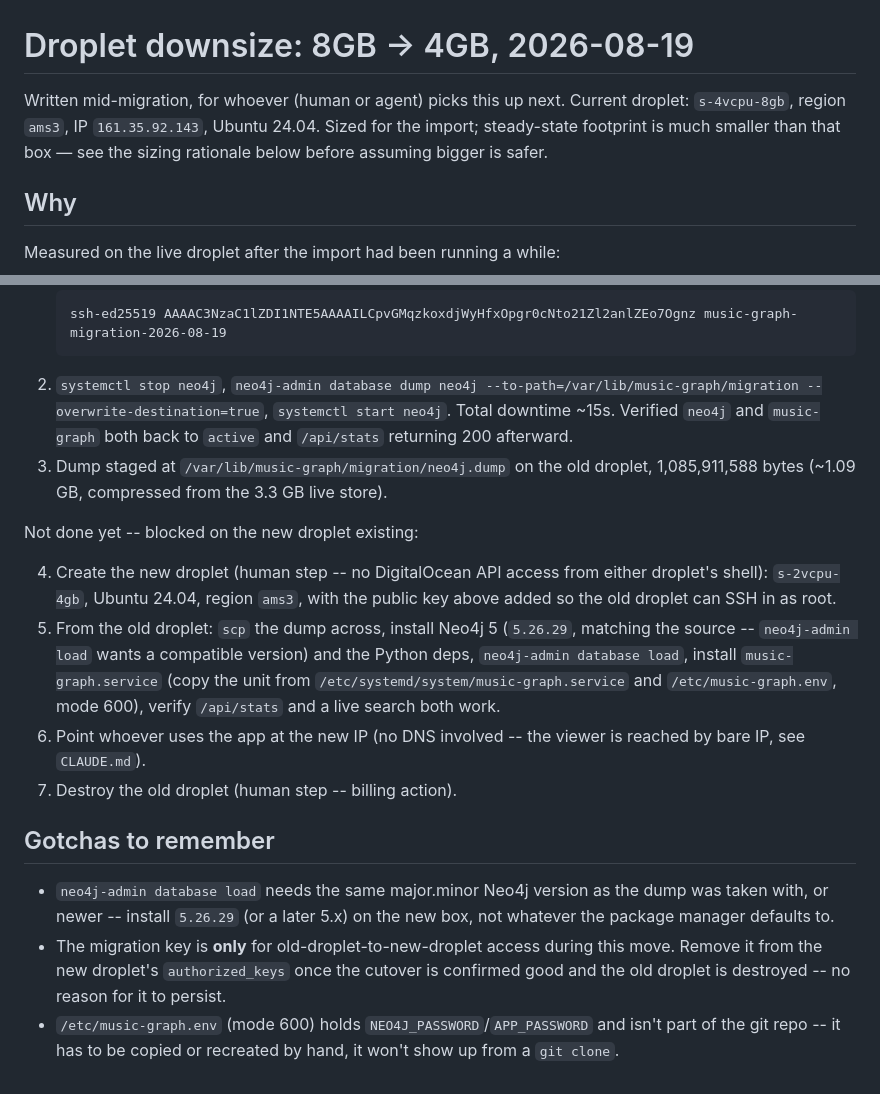
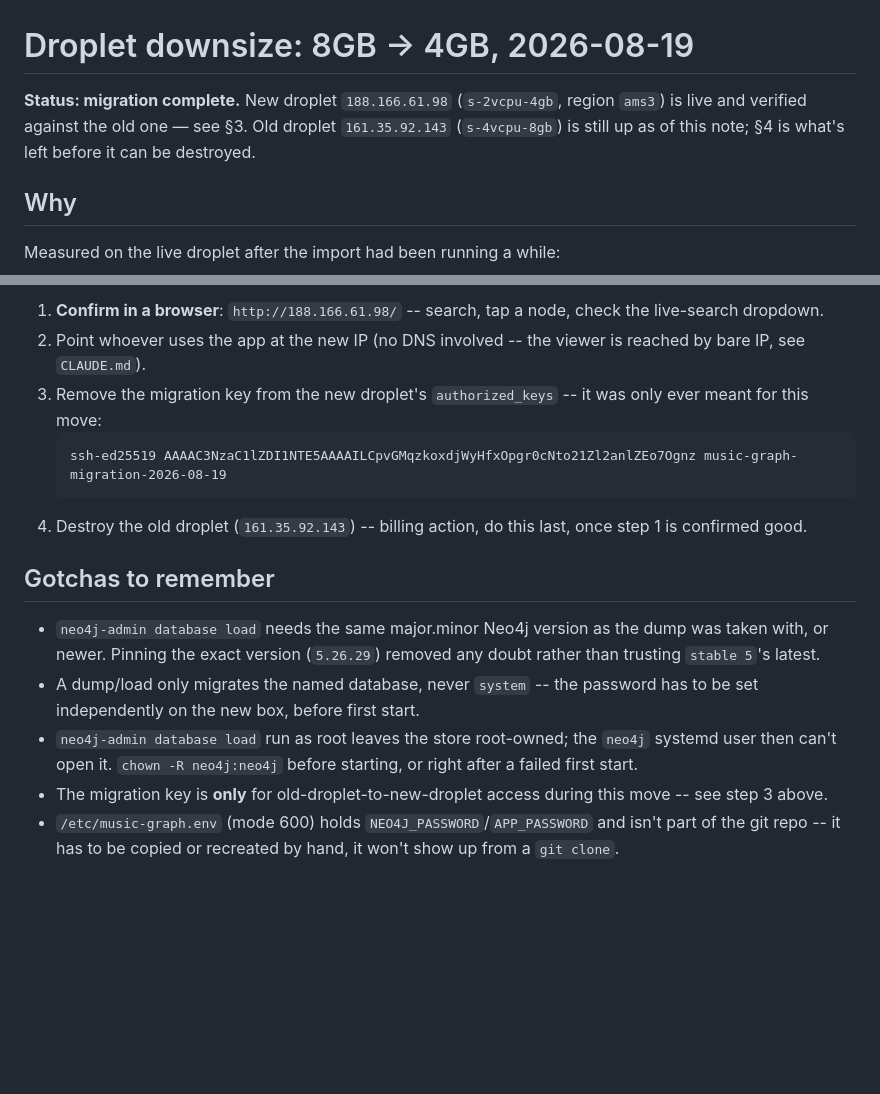
Before and after one commit to prehensile/music-graph, a Markdown page: notes/droplet-downsize-2026-08-19.md, 2 parts joined by grey strips. GitHub-like rendering; blank space fills up the shorter version.

````diff
--- a/notes/droplet-downsize-2026-08-19.md
+++ b/notes/droplet-downsize-2026-08-19.md
@@ -1,9 +1,9 @@
 # Droplet downsize: 8GB → 4GB, 2026-08-19
 
-Written mid-migration, for whoever (human or agent) picks this up next.
-Current droplet: `s-4vcpu-8gb`, region `ams3`, IP `161.35.92.143`, Ubuntu
-24.04. Sized for the import; steady-state footprint is much smaller than
-that box — see the sizing rationale below before assuming bigger is safer.
+**Status: migration complete.** New droplet `188.166.61.98` (`s-2vcpu-4gb`,
+region `ams3`) is live and verified against the old one — see §3. Old
+droplet `161.35.92.143` (`s-4vcpu-8gb`) is still up as of this note; §4 is
+what's left before it can be destroyed.
 
 ## Why
 
@@ -50,31 +83,23 @@ Done, on the **old** droplet (`161.35.92.143`):
+1. **Confirm in a browser**: `http://188.166.61.98/` -- search, tap a node, check the live-search dropdown.
+2. Point whoever uses the app at the new IP (no DNS involved -- the viewer is reached by bare IP, see `CLAUDE.md`).
+3. Remove the migration key from the new droplet's `authorized_keys` -- it was only ever meant for this move:
    ```
    ssh-ed25519 AAAAC3NzaC1lZDI1NTE5AAAAILCpvGMqzkoxdjWyHfxOpgr0cNto21Zl2anlZEo7Ognz music-graph-migration-2026-08-19
    ```
-2. `systemctl stop neo4j`, `neo4j-admin database dump neo4j --to-path=/var/lib/music-graph/migration --overwrite-destination=true`, `systemctl start neo4j`. Total downtime ~15s. Verified `neo4j` and `music-graph` both back to `active` and `/api/stats` returning 200 afterward.
-3. Dump staged at `/var/lib/music-graph/migration/neo4j.dump` on the old droplet, 1,085,911,588 bytes (~1.09 GB, compressed from the 3.3 GB live store).
-
-Not done yet -- blocked on the new droplet existing:
-
-4. Create the new droplet (human step -- no DigitalOcean API access from
-   either droplet's shell): `s-2vcpu-4gb`, Ubuntu 24.04, region `ams3`, with
-   the public key above added so the old droplet can SSH in as root.
-5. From the old droplet: `scp` the dump across, install Neo4j 5 (`5.26.29`,
-   matching the source -- `neo4j-admin load` wants a compatible version) and
-   the Python deps, `neo4j-admin database load`, install `music-graph.service`
-   (copy the unit from `/etc/systemd/system/music-graph.service` and
-   `/etc/music-graph.env`, mode 600), verify `/api/stats` and a live search
-   both work.
-6. Point whoever uses the app at the new IP (no DNS involved -- the viewer
-   is reached by bare IP, see `CLAUDE.md`).
-7. Destroy the old droplet (human step -- billing action).
+4. Destroy the old droplet (`161.35.92.143`) -- billing action, do this last, once step 1 is confirmed good.
 
 ## Gotchas to remember
 
 - `neo4j-admin database load` needs the same major.minor Neo4j version as
-  the dump was taken with, or newer -- install `5.26.29` (or a later 5.x) on
-  the new box, not whatever the package manager defaults to.
+  the dump was taken with, or newer. Pinning the exact version (`5.26.29`)
+  removed any doubt rather than trusting `stable 5`'s latest.
+- A dump/load only migrates the named database, never `system` -- the
+  password has to be set independently on the new box, before first start.
+- `neo4j-admin database load` run as root leaves the store root-owned; the
+  `neo4j` systemd user then can't open it. `chown -R neo4j:neo4j` before
+  starting, or right after a failed first start.
 - The migration key is **only** for old-droplet-to-new-droplet access during
-  this move. Remove it from the new droplet's `authorized_keys` once the cutover is confirmed good and the old droplet is destroyed -- no reason for it to persist.
+  this move -- see step 3 above.
 - `/etc/music-graph.env` (mode 600) holds `NEO4J_PASSWORD`/`APP_PASSWORD` and
   isn't part of the git repo -- it has to be copied or recreated by hand, it
   won't show up from a `git clone`.
````
Also changed, not shown: other parts of notes/droplet-downsize-2026-08-19.md (+37 -4 lines), CLAUDE.md (+3 -1 lines).
